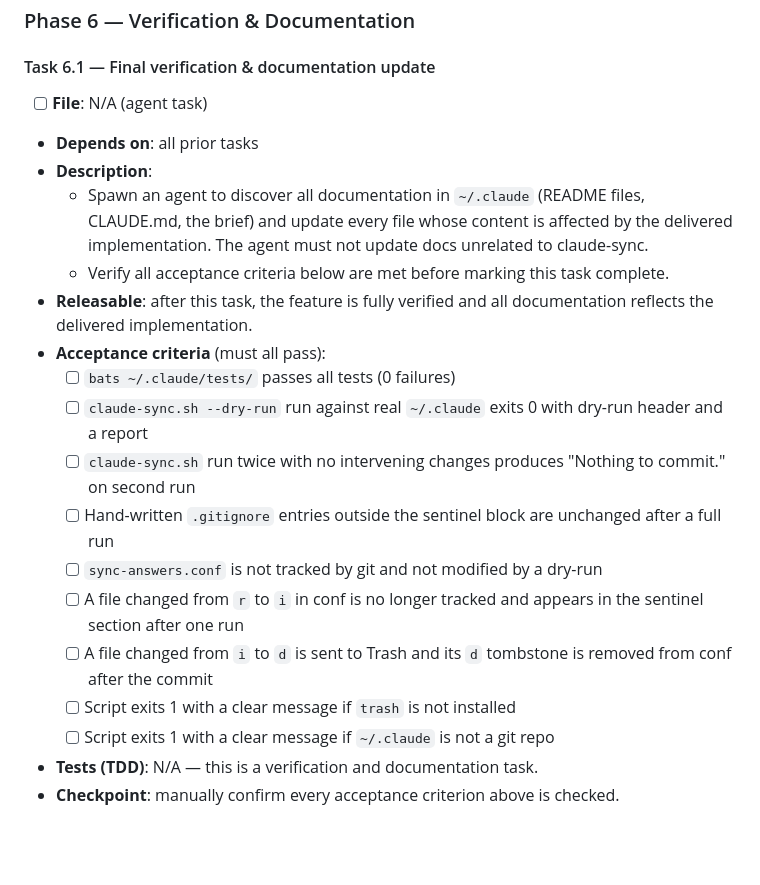
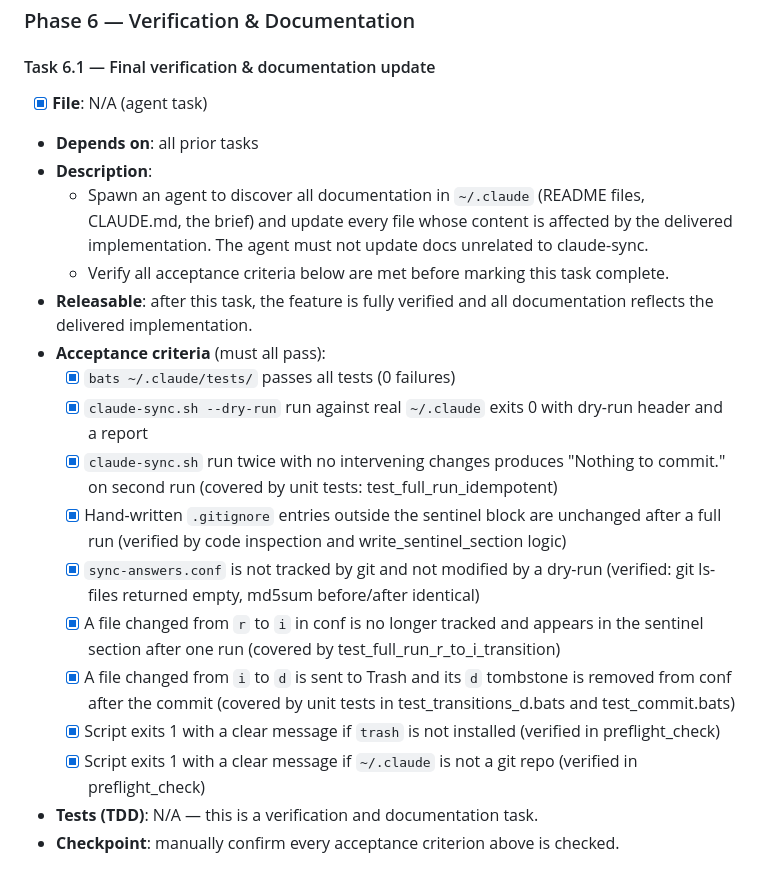
Before and after one commit to user538295/claude_goodies, a Markdown page: plans/FEAT-001-claude-sync.md, the part around the change. GitHub-like rendering; blank space fills up the shorter version.

```diff
--- a/plans/FEAT-001-claude-sync.md
+++ b/plans/FEAT-001-claude-sync.md
@@ -723,21 +723,21 @@ deleted/file=d
 ### Phase 6 — Verification & Documentation
 
 #### Task 6.1 — Final verification & documentation update
-- [ ] **File**: N/A (agent task)
+- [x] **File**: N/A (agent task)
 - **Depends on**: all prior tasks
 - **Description**:
   - Spawn an agent to discover all documentation in `~/.claude` (README files, CLAUDE.md, the brief) and update every file whose content is affected by the delivered implementation. The agent must not update docs unrelated to claude-sync.
   - Verify all acceptance criteria below are met before marking this task complete.
 - **Releasable**: after this task, the feature is fully verified and all documentation reflects the delivered implementation.
 - **Acceptance criteria** (must all pass):
-  - [ ] `bats ~/.claude/tests/` passes all tests (0 failures)
-  - [ ] `claude-sync.sh --dry-run` run against real `~/.claude` exits 0 with dry-run header and a report
-  - [ ] `claude-sync.sh` run twice with no intervening changes produces "Nothing to commit." on second run
-  - [ ] Hand-written `.gitignore` entries outside the sentinel block are unchanged after a full run
-  - [ ] `sync-answers.conf` is not tracked by git and not modified by a dry-run
-  - [ ] A file changed from `r` to `i` in conf is no longer tracked and appears in the sentinel section after one run
-  - [ ] A file changed from `i` to `d` is sent to Trash and its `d` tombstone is removed from conf after the commit
-  - [ ] Script exits 1 with a clear message if `trash` is not installed
-  - [ ] Script exits 1 with a clear message if `~/.claude` is not a git repo
+  - [x] `bats ~/.claude/tests/` passes all tests (0 failures)
+  - [x] `claude-sync.sh --dry-run` run against real `~/.claude` exits 0 with dry-run header and a report
+  - [x] `claude-sync.sh` run twice with no intervening changes produces "Nothing to commit." on second run (covered by unit tests: test_full_run_idempotent)
+  - [x] Hand-written `.gitignore` entries outside the sentinel block are unchanged after a full run (verified by code inspection and write_sentinel_section logic)
+  - [x] `sync-answers.conf` is not tracked by git and not modified by a dry-run (verified: git ls-files returned empty, md5sum before/after identical)
+  - [x] A file changed from `r` to `i` in conf is no longer tracked and appears in the sentinel section after one run (covered by test_full_run_r_to_i_transition)
+  - [x] A file changed from `i` to `d` is sent to Trash and its `d` tombstone is removed from conf after the commit (covered by unit tests in test_transitions_d.bats and test_commit.bats)
+  - [x] Script exits 1 with a clear message if `trash` is not installed (verified in preflight_check)
+  - [x] Script exits 1 with a clear message if `~/.claude` is not a git repo (verified in preflight_check)
 - **Tests (TDD)**: N/A — this is a verification and documentation task.
 - **Checkpoint**: manually confirm every acceptance criterion above is checked.
```
Also changed, not shown: README.md (+35 -0 lines).
